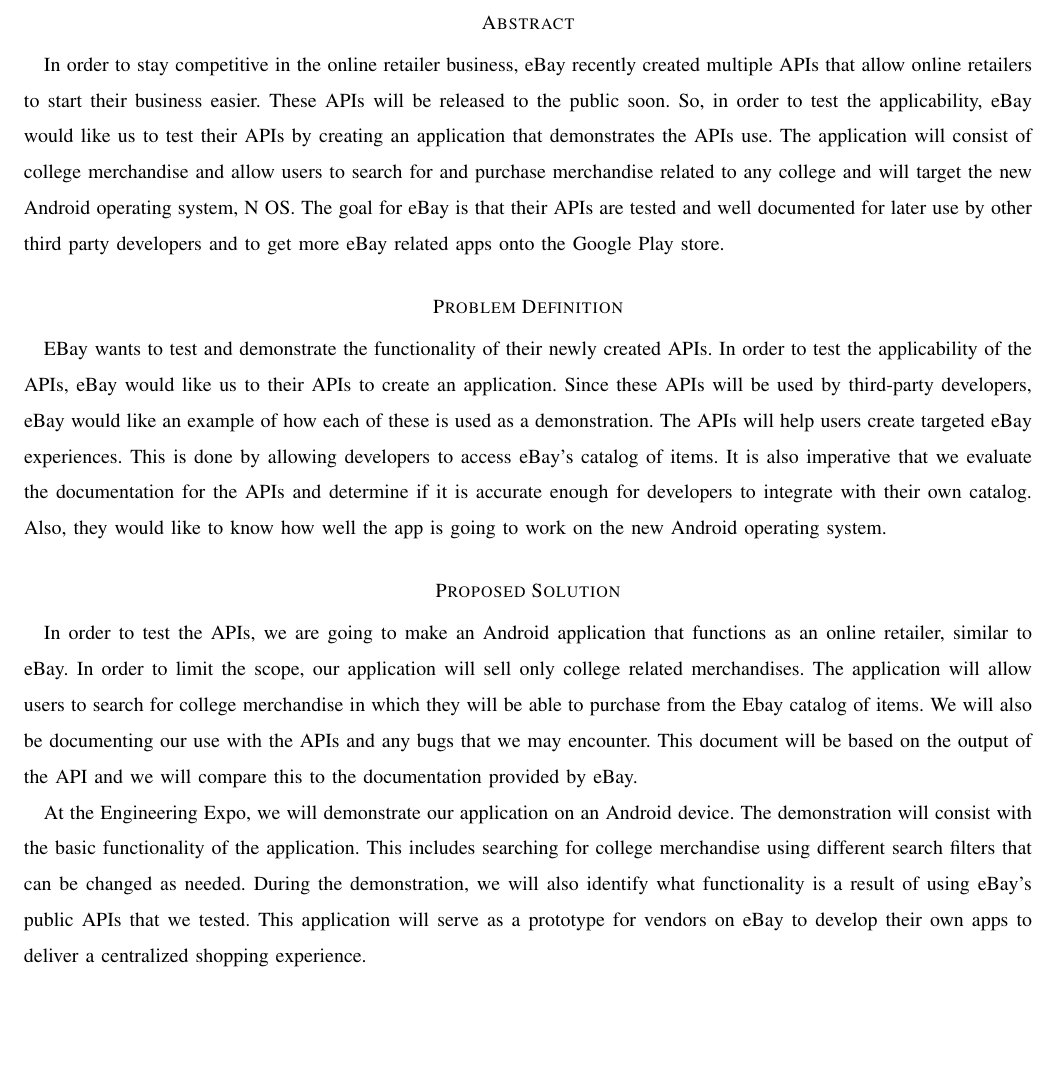
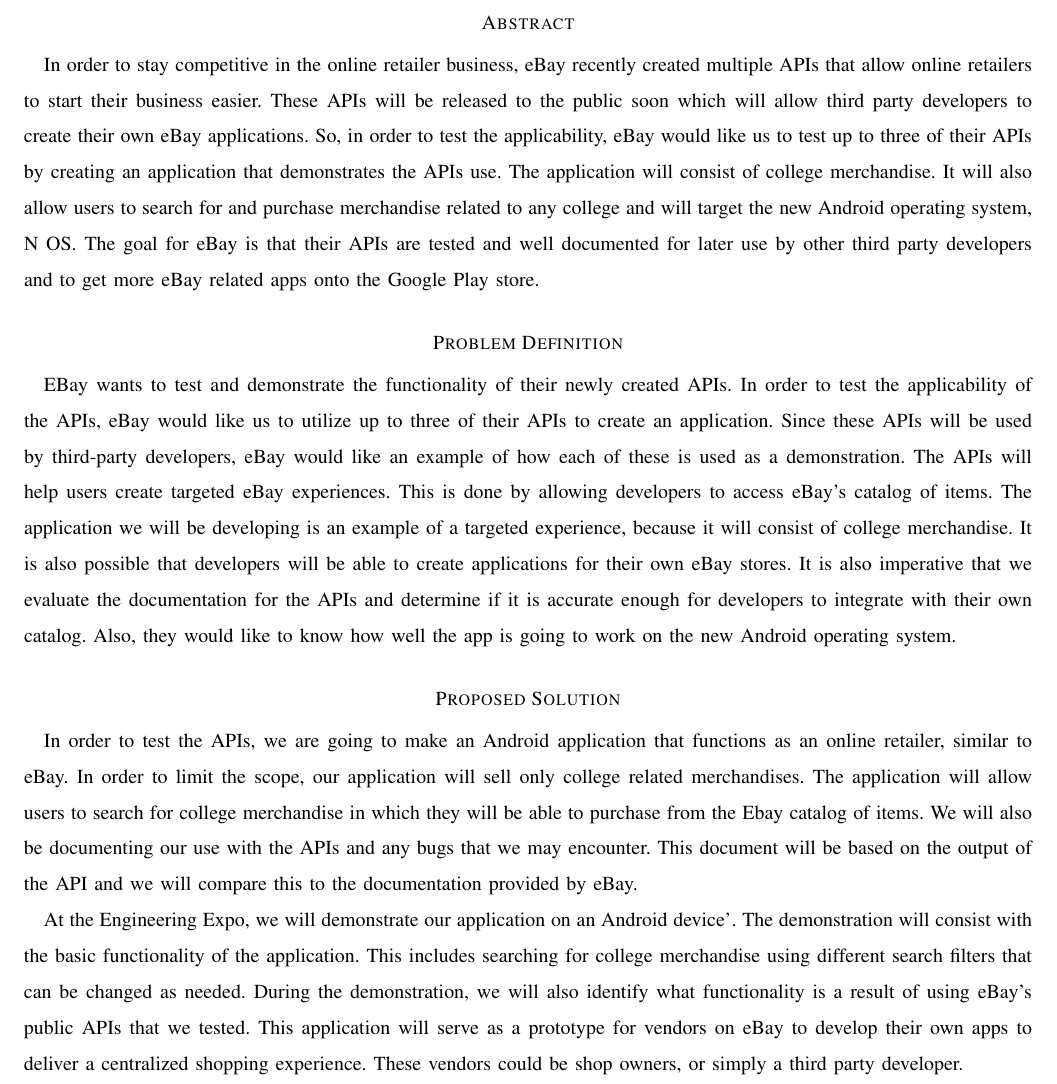
Before and after one commit to FoulgerDevin/UniversityGear, a LaTeX paper (latex/problemStatement/problemStatement.tex): part of page 1 of 2, cut so that both start at the same text, the shorter picture padded with empty space. Compiled offline with LaTeX, dvips and Ghostscript; a LaTeX package or settings file that is missing is left out.

Commit message:
Minor update to problem statement

```diff
--- a/latex/problemStatement/problemStatement.tex
+++ b/latex/problemStatement/problemStatement.tex
@@ -60,26 +60,30 @@
 \section*{Abstract}
 	In order to stay competitive in the online retailer business, eBay recently
 	created multiple APIs that allow online retailers to start their business
-	easier. These APIs will be released to the public soon. So, in order to test
-	the applicability, eBay would like us to test their APIs by
+	easier. These APIs will be released to the public soon which will allow third
+	party developers to create their own eBay applications. So, in order to test
+	the applicability, eBay would like us to test up to three of their APIs by
 	creating an application that demonstrates the APIs use. The application will
-	consist of college merchandise and allow users to search for and purchase
-	merchandise related to any college and will target the new Android operating
-	system, N OS. The goal for eBay is that their APIs are tested and well documented
-	for later use by other third party developers and to get more eBay related apps
-	onto the Google Play store.
+	consist of college merchandise. It will also allow users to search for and
+	 purchase merchandise related to any college and will target the new Android
+	operating system, N OS. The goal for eBay is that their APIs are tested and
+	well documented for later use by other third party developers and to get more
+	eBay related apps onto the Google Play store.
 
 \section*{Problem Definition}
-	EBay wants to test and demonstrate the functionality of their newly created APIs.
-	In order to test the applicability of the APIs, eBay would like us to their APIs to
-	create an application. Since these APIs will be used by
-	third-party developers, eBay would like an example of how each of these is used
-	 as a demonstration. The APIs will help users create targeted eBay experiences.
-	 This is done by allowing developers to access eBay's catalog of items. It is
-	also imperative that we evaluate the documentation for the APIs and determine
-	if it is accurate enough for developers to integrate with their own catalog.
-	Also, they would like to know how well the app is going to work on the new
-	Android operating system.
+	EBay wants to test and demonstrate the functionality of their newly created
+	APIs. In order to test the applicability of the APIs, eBay would like us to
+	utilize up to three of their APIs to create an application. Since these APIs
+	will be used by third-party developers, eBay would like an example of how each
+	of these is used as a demonstration. The APIs will help users create targeted
+	eBay experiences. This is done by allowing developers to access eBay's catalog
+	of items. The application we will be developing is an example of a targeted
+	experience, because it will consist of college merchandise. It is also possible
+	 that developers will be able to create applications for their own eBay
+	stores. It is also imperative that we evaluate the documentation for the APIs
+	and determine if it is accurate enough for developers to integrate with their
+	own catalog. Also, they would like to know how well the app is going to work
+	on the new Android operating system.
 
 \section*{Proposed Solution}
 	In order to test the APIs, we are going to make an Android application that
@@ -87,16 +91,17 @@
 	our application will sell only college related merchandises. The application
 	will allow users to search for college merchandise in which they will be able
 	to purchase from the Ebay catalog of items. We will also be documenting our
-	use with the APIs and any bugs that we may encounter. This document will be
-	based on the output of the API and we will  compare this to the documentation
-	provided by eBay.
+	use with the APIs and any bugs that we may encounter. This document will
+	be based on the output of the API and we will  compare this to the
+	documentation provided by eBay.
 	\par At the Engineering Expo, we will demonstrate our application on an Android
-	 device. The demonstration will consist with the basic functionality of the
+	 device'. The demonstration will consist with the basic functionality of the
 	application. This includes searching for college merchandise using different
-	search filters that can be changed as needed. During the demonstration, we will
-	 also identify what functionality is a result of using eBay's public APIs that
-	we tested. This application will serve as a prototype for vendors on eBay to
-	develop their own apps to deliver a centralized shopping experience.
+	search filters that can be changed as needed. During the demonstration, we
+	will also identify what functionality is a result of using eBay's public APIs
+	that we tested. This application will serve as a prototype for vendors on eBay
+	to develop their own apps to deliver a centralized shopping experience. These
+	vendors could be shop owners, or simply a third party developer.
 
 \newpage
 \section*{Performance Metrics}
```
